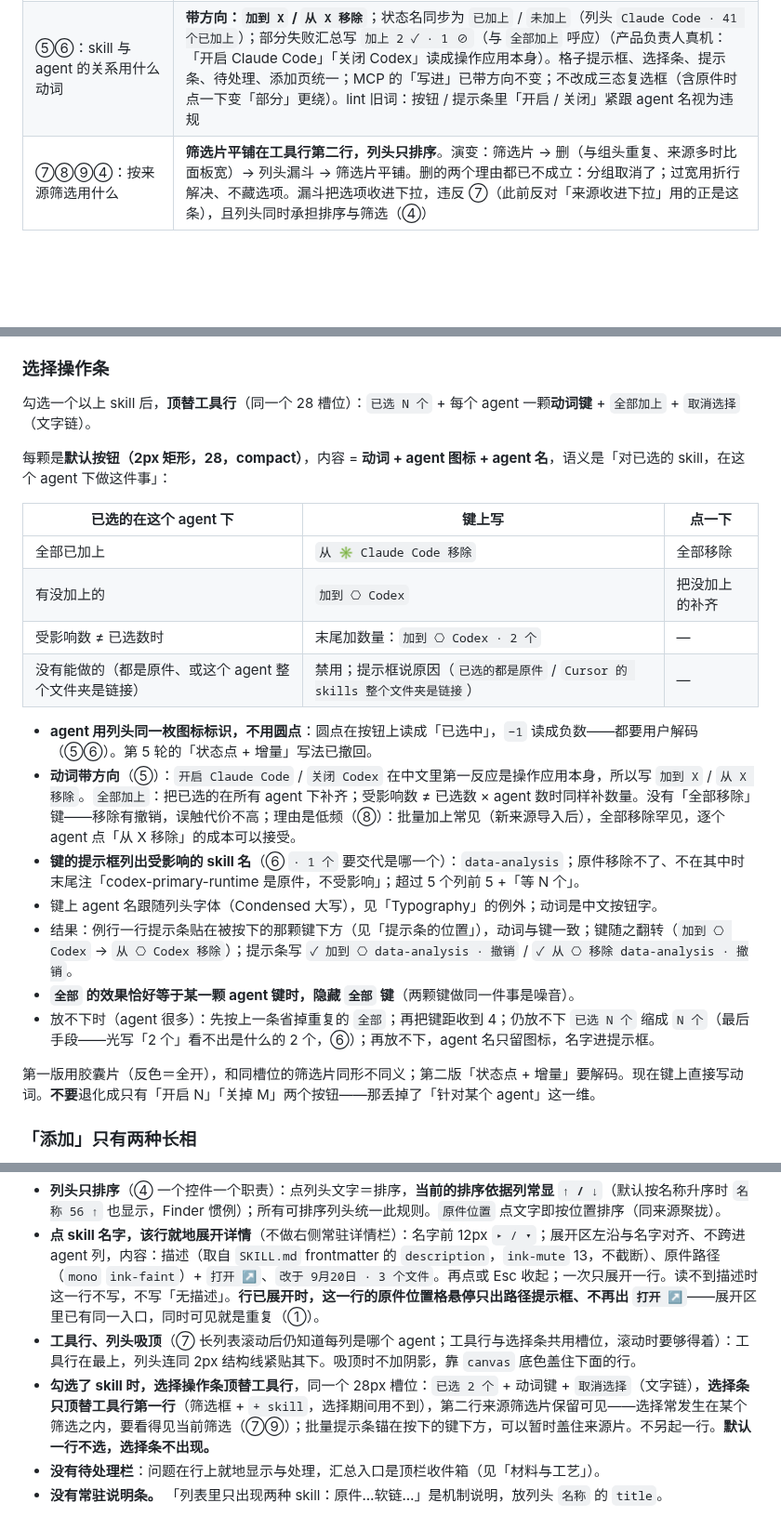
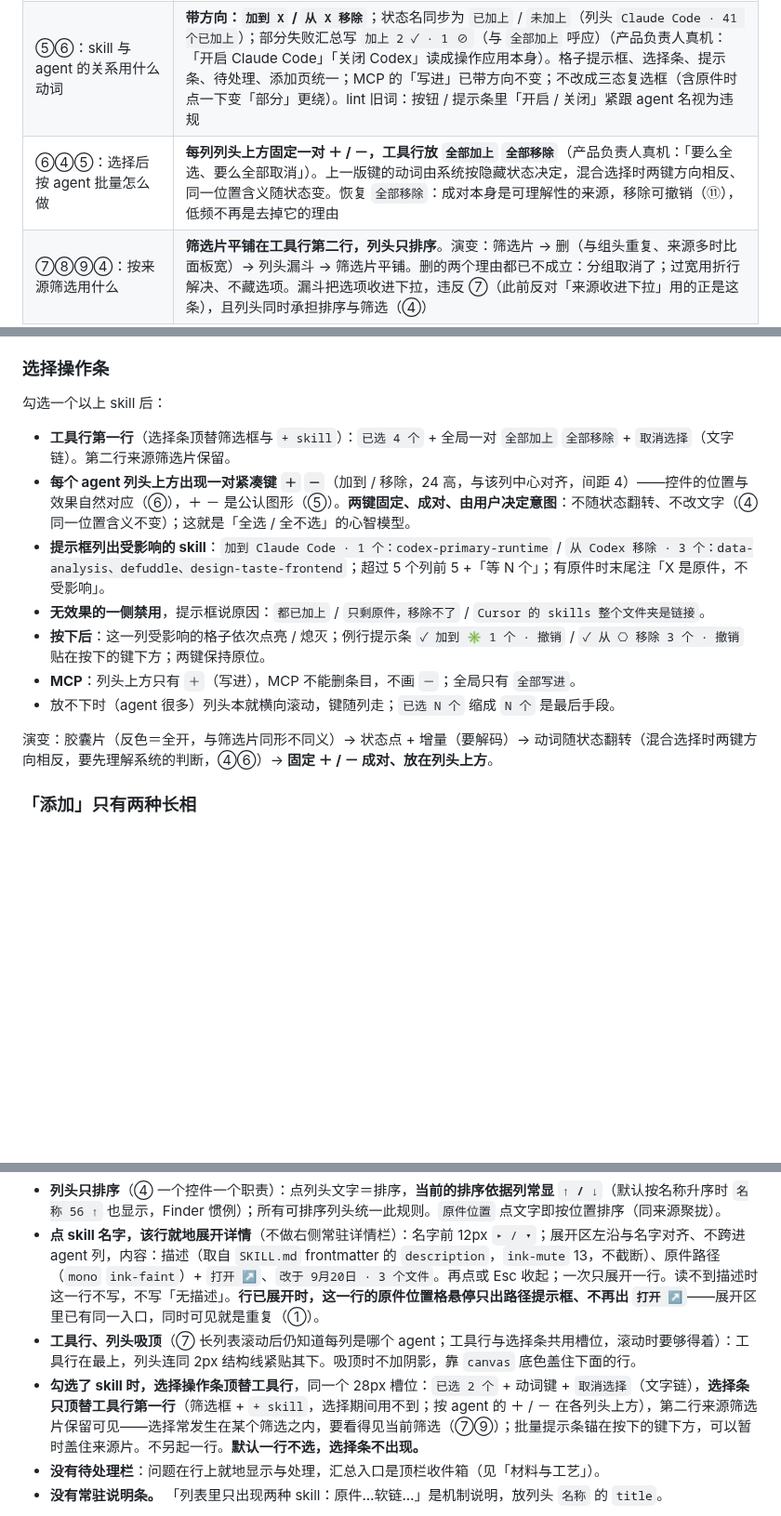
Before and after one commit to zhengjiaqiao/sophia, a Markdown page: docs/DESIGN.md, 3 parts joined by grey strips. Shown at 93% size. Rendered like a GitHub page; blank space fills up the shorter version.

Commit message:
docs(design): 选择条改为列头上方固定成对的 ＋ / －，恢复全部移除

```diff
--- a/docs/DESIGN.md
+++ b/docs/DESIGN.md
@@ -278,6 +278,7 @@ components:
 | ⑦ ⑬ ⑤ 对 ①：来源用分组还是「原件位置」列 | **恢复列、取消分组**（产品负责人确认）：位置信息常驻视线，认出而非回忆（⑦）；同名两行一眼看出在哪两个目录；控制感（⑬）；文件类工具惯例（⑤）。第 1 / 3 轮「删列改分组」只算了逐行重复的成本（①），没算位置离开视线的成本。分组 + 列会逐行重复，所以换结构而不是叠加；按位置筛选用工具行的筛选片 |
 | ④⑥⑧ 对 ⑤：自动添加规则的主视图入口 | **只在添加页**。演变：组头开关 → 列头下拉（随恢复原件位置列）→ 仅添加页。列头下拉那版把导航（筛选）和配置（规则）塞进一个外观像筛选的控件（④⑥），`▾` 被读成排序、`→` 在同一处有三种意思；规则的念头产生在添加页挑来源时，主视图不是念头产生处，多入口准则的前提不成立；规则低频（⑧），一处管好。规则在后台做事时的提示条保留（⑨⑬） |
 | ⑤⑥：skill 与 agent 的关系用什么动词 | **带方向：`加到 X` / `从 X 移除`**；状态名同步为 `已加上` / `未加上`（列头 `Claude Code · 41 个已加上`）；部分失败汇总写 `加上 2 ✓ · 1 ⊘`（与 `全部加上` 呼应）（产品负责人真机：「开启 Claude Code」「关闭 Codex」读成操作应用本身）。格子提示框、选择条、提示条、待处理、添加页统一；MCP 的「写进」已带方向不变；不改成三态复选框（含原件时点一下变「部分」更绕）。lint 旧词：按钮 / 提示条里「开启 / 关闭」紧跟 agent 名视为违规 |
+| ⑥④⑤：选择后按 agent 批量怎么做 | **每列列头上方固定一对 ＋ / －，工具行放 `全部加上` `全部移除`**（产品负责人真机：「要么全选、要么全部取消」）。上一版键的动词由系统按隐藏状态决定，混合选择时两键方向相反、同一位置含义随状态变。恢复 `全部移除`：成对本身是可理解性的来源，移除可撤销（⑪），低频不再是去掉它的理由 |
 | ⑦⑧⑨④：按来源筛选用什么 | **筛选片平铺在工具行第二行，列头只排序**。演变：筛选片 → 删（与组头重复、来源多时比面板宽）→ 列头漏斗 → 筛选片平铺。删的两个理由都已不成立：分组取消了；过宽用折行解决、不藏选项。漏斗把选项收进下拉，违反 ⑦（此前反对「来源收进下拉」用的正是这条），且列头同时承担排序与筛选（④） |
 
 ### 准则归位
@@ -701,26 +702,17 @@ components:
 
 ### 选择操作条
 
-勾选一个以上 skill 后，**顶替工具行**（同一个 28 槽位）：`已选 N 个` + 每个 agent 一颗**动词键** + `全部加上` + `取消选择`（文字链）。
+勾选一个以上 skill 后：
 
-每颗是**默认按钮（2px 矩形，28，compact）**，内容 = **动词 + agent 图标 + agent 名**，语义是「对已选的 skill，在这个 agent 下做这件事」：
+- **工具行第一行**（选择条顶替筛选框与 `+ skill`）：`已选 4 个` + 全局一对 `全部加上` `全部移除` + `取消选择`（文字链）。第二行来源筛选片保留。
+- **每个 agent 列头上方出现一对紧凑键 `＋` `－`**（加到 / 移除，24 高，与该列中心对齐，间距 4）——控件的位置与效果自然对应（⑥），＋ － 是公认图形（⑤）。**两键固定、成对、由用户决定意图**：不随状态翻转、不改文字（④ 同一位置含义不变）；这就是「全选 / 全不选」的心智模型。
+- **提示框列出受影响的 skill**：`加到 Claude Code · 1 个：codex-primary-runtime` / `从 Codex 移除 · 3 个：data-analysis、defuddle、design-taste-frontend`；超过 5 个列前 5 +「等 N 个」；有原件时末尾注「X 是原件，不受影响」。
+- **无效果的一侧禁用**，提示框说原因：`都已加上` / `只剩原件，移除不了` / `Cursor 的 skills 整个文件夹是链接`。
+- **按下后**：这一列受影响的格子依次点亮 / 熄灭；例行提示条 `✓ 加到 ✳ 1 个 · 撤销` / `✓ 从 ⎔ 移除 3 个 · 撤销` 贴在按下的键下方；两键保持原位。
+- **MCP**：列头上方只有 `＋`（写进），MCP 不能删条目，不画 `－`；全局只有 `全部写进`。
+- 放不下时（agent 很多）列头本就横向滚动，键随列走；`已选 N 个` 缩成 `N 个` 是最后手段。
 
-| 已选的在这个 agent 下 | 键上写 | 点一下 |
-|---|---|---|
-| 全部已加上 | `从 ✳ Claude Code 移除` | 全部移除 |
-| 有没加上的 | `加到 ⎔ Codex` | 把没加上的补齐 |
-| 受影响数 ≠ 已选数时 | 末尾加数量：`加到 ⎔ Codex · 2 个` | — |
-| 没有能做的（都是原件、或这个 agent 整个文件夹是链接） | 禁用；提示框说原因（`已选的都是原件` / `Cursor 的 skills 整个文件夹是链接`） | — |
-
-- **agent 用列头同一枚图标标识，不用圆点**：圆点在按钮上读成「已选中」，`−1` 读成负数——都要用户解码（⑤⑥）。第 5 轮的「状态点 + 增量」写法已撤回。
-- **动词带方向**（⑤）：`开启 Claude Code` / `关闭 Codex` 在中文里第一反应是操作应用本身，所以写 `加到 X` / `从 X 移除`。`全部加上`：把已选的在所有 agent 下补齐；受影响数 ≠ 已选数 × agent 数时同样补数量。没有「全部移除」键——移除有撤销，误触代价不高；理由是低频（⑧）：批量加上常见（新来源导入后），全部移除罕见，逐个 agent 点「从 X 移除」的成本可以接受。
-- **键的提示框列出受影响的 skill 名**（⑥ `· 1 个` 要交代是哪一个）：`data-analysis`；原件移除不了、不在其中时末尾注「codex-primary-runtime 是原件，不受影响」；超过 5 个列前 5 +「等 N 个」。
-- 键上 agent 名跟随列头字体（Condensed 大写），见「Typography」的例外；动词是中文按钮字。
-- 结果：例行一行提示条贴在被按下的那颗键下方（见「提示条的位置」），动词与键一致；键随之翻转（`加到 ⎔ Codex` → `从 ⎔ Codex 移除`）；提示条写 `✓ 加到 ⎔ data-analysis · 撤销` / `✓ 从 ⎔ 移除 data-analysis · 撤销`。
-- **`全部` 的效果恰好等于某一颗 agent 键时，隐藏 `全部` 键**（两颗键做同一件事是噪音）。
-- 放不下时（agent 很多）：先按上一条省掉重复的 `全部`；再把键距收到 4；仍放不下 `已选 N 个` 缩成 `N 个`（最后手段——光写「2 个」看不出是什么的 2 个，⑥）；再放不下，agent 名只留图标，名字进提示框。
-
-第一版用胶囊片（反色＝全开），和同槽位的筛选片同形不同义；第二版「状态点 + 增量」要解码。现在键上直接写动词。**不要**退化成只有「开启 N」「关掉 M」两个按钮——那丢掉了「针对某个 agent」这一维。
+演变：胶囊片（反色＝全开，与筛选片同形不同义）→ 状态点 + 增量（要解码）→ 动词随状态翻转（混合选择时两键方向相反，要先理解系统的判断，④⑥）→ **固定 ＋ / － 成对、放在列头上方**。
 
 ### 「添加」只有两种长相
 
@@ -871,7 +863,7 @@ components:
 - **列头只排序**（④ 一个控件一个职责）：点列头文字＝排序，**当前的排序依据列常显 `↑ / ↓`**（默认按名称升序时 `名称 56 ↑` 也显示，Finder 惯例）；所有可排序列头统一此规则。`原件位置` 点文字即按位置排序（同来源聚拢）。
 - **点 skill 名字，该行就地展开详情**（不做右侧常驻详情栏）：名字前 12px `▸ / ▾`；展开区左沿与名字对齐、不跨进 agent 列，内容：描述（取自 `SKILL.md` frontmatter 的 `description`，`ink-mute` 13，不截断）、原件路径（`mono` `ink-faint`）+ `打开 ↗`、`改于 9月20日 · 3 个文件`。再点或 Esc 收起；一次只展开一行。读不到描述时这一行不写，不写「无描述」。**行已展开时，这一行的原件位置格悬停只出路径提示框、不再出 `打开 ↗`**——展开区里已有同一入口，同时可见就是重复（①）。
 - **工具行、列头吸顶**（⑦ 长列表滚动后仍知道每列是哪个 agent；工具行与选择条共用槽位，滚动时要够得着）：工具行在最上，列头连同 2px 结构线紧贴其下。吸顶时不加阴影，靠 `canvas` 底色盖住下面的行。
-- **勾选了 skill 时，选择操作条顶替工具行**，同一个 28px 槽位：`已选 2 个` + 动词键 + `取消选择`（文字链），**选择条只顶替工具行第一行**（筛选框 + `+ skill`，选择期间用不到），第二行来源筛选片保留可见——选择常发生在某个筛选之内，要看得见当前筛选（⑦⑨）；批量提示条锚在按下的键下方，可以暂时盖住来源片。不另起一行。**默认一行不选，选择条不出现。**
+- **勾选了 skill 时，选择操作条顶替工具行**，同一个 28px 槽位：`已选 2 个` + 动词键 + `取消选择`（文字链），**选择条只顶替工具行第一行**（筛选框 + `+ skill`，选择期间用不到；按 agent 的 ＋ / － 在各列头上方），第二行来源筛选片保留可见——选择常发生在某个筛选之内，要看得见当前筛选（⑦⑨）；批量提示条锚在按下的键下方，可以暂时盖住来源片。不另起一行。**默认一行不选，选择条不出现。**
 - **没有待处理栏**：问题在行上就地显示与处理，汇总入口是顶栏收件箱（见「材料与工艺」）。
 - **没有常驻说明条。** 「列表里只出现两种 skill：原件…软链…」是机制说明，放列头 `名称` 的 `title`。
 
```
